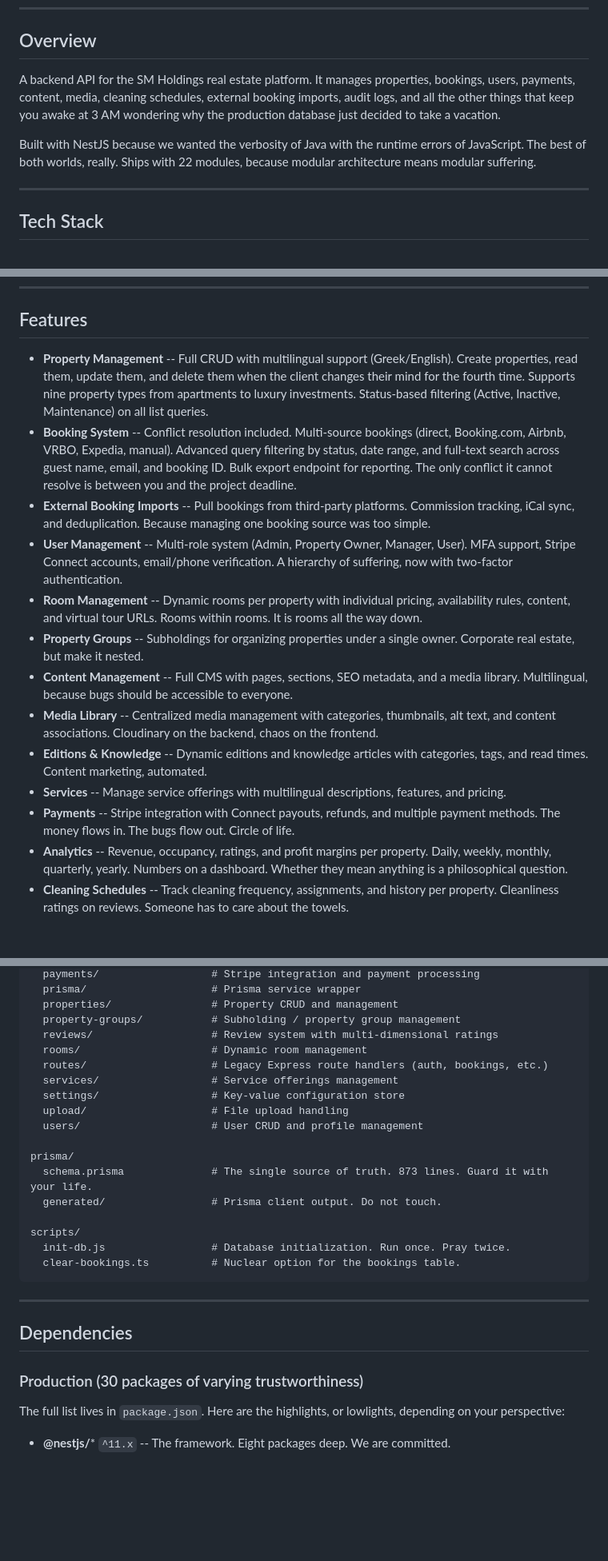
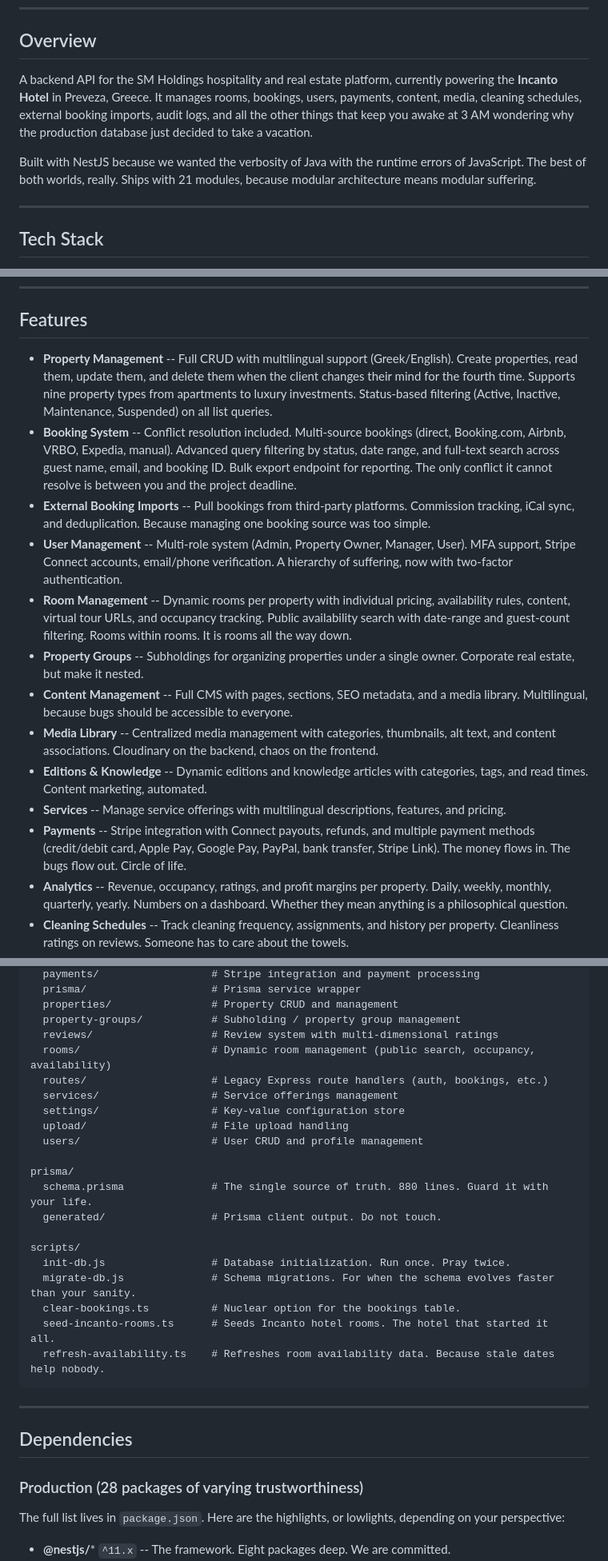
Before and after one commit to konstantinos193/stefanos-backend, a Markdown page: README.md, 3 parts joined by grey strips. Shown at 80% size. GitHub-like rendering; blank space fills up the shorter version.

````diff
--- a/README.md
+++ b/README.md
@@ -22,9 +22,9 @@
 
 ## Overview
 
-A backend API for the SM Holdings real estate platform. It manages properties, bookings, users, payments, content, media, cleaning schedules, external booking imports, audit logs, and all the other things that keep you awake at 3 AM wondering why the production database just decided to take a vacation.
+A backend API for the SM Holdings hospitality and real estate platform, currently powering the **Incanto Hotel** in Preveza, Greece. It manages rooms, bookings, users, payments, content, media, cleaning schedules, external booking imports, audit logs, and all the other things that keep you awake at 3 AM wondering why the production database just decided to take a vacation.
 
-Built with NestJS because we wanted the verbosity of Java with the runtime errors of JavaScript. The best of both worlds, really. Ships with 22 modules, because modular architecture means modular suffering.
+Built with NestJS because we wanted the verbosity of Java with the runtime errors of JavaScript. The best of both worlds, really. Ships with 21 modules, because modular architecture means modular suffering.
 
 ---
 
@@ -56,17 +56,17 @@ Because listing dependencies is the closest thing we have to a personality.
 
 ## Features
 
-- **Property Management** -- Full CRUD with multilingual support (Greek/English). Create properties, read them, update them, and delete them when the client changes their mind for the fourth time. Supports nine property types from apartments to luxury investments. Status-based filtering (Active, Inactive, Maintenance) on all list queries.
+- **Property Management** -- Full CRUD with multilingual support (Greek/English). Create properties, read them, update them, and delete them when the client changes their mind for the fourth time. Supports nine property types from apartments to luxury investments. Status-based filtering (Active, Inactive, Maintenance, Suspended) on all list queries.
 - **Booking System** -- Conflict resolution included. Multi-source bookings (direct, Booking.com, Airbnb, VRBO, Expedia, manual). Advanced query filtering by status, date range, and full-text search across guest name, email, and booking ID. Bulk export endpoint for reporting. The only conflict it cannot resolve is between you and the project deadline.
 - **External Booking Imports** -- Pull bookings from third-party platforms. Commission tracking, iCal sync, and deduplication. Because managing one booking source was too simple.
 - **User Management** -- Multi-role system (Admin, Property Owner, Manager, User). MFA support, Stripe Connect accounts, email/phone verification. A hierarchy of suffering, now with two-factor authentication.
-- **Room Management** -- Dynamic rooms per property with individual pricing, availability rules, content, and virtual tour URLs. Rooms within rooms. It is rooms all the way down.
+- **Room Management** -- Dynamic rooms per property with individual pricing, availability rules, content, virtual tour URLs, and occupancy tracking. Public availability search with date-range and guest-count filtering. Rooms within rooms. It is rooms all the way down.
 - **Property Groups** -- Subholdings for organizing properties under a single owner. Corporate real estate, but make it nested.
 - **Content Management** -- Full CMS with pages, sections, SEO metadata, and a media library. Multilingual, because bugs should be accessible to everyone.
 - **Media Library** -- Centralized media management with categories, thumbnails, alt text, and content associations. Cloudinary on the backend, chaos on the frontend.
 - **Editions & Knowledge** -- Dynamic editions and knowledge articles with categories, tags, and read times. Content marketing, automated.
 - **Services** -- Manage service offerings with multilingual descriptions, features, and pricing.
-- **Payments** -- Stripe integration with Connect payouts, refunds, and multiple payment methods. The money flows in. The bugs flow out. Circle of life.
+- **Payments** -- Stripe integration with Connect payouts, refunds, and multiple payment methods (credit/debit card, Apple Pay, Google Pay, PayPal, bank transfer, Stripe Link). The money flows in. The bugs flow out. Circle of life.
 - **Analytics** -- Revenue, occupancy, ratings, and profit margins per property. Daily, weekly, monthly, quarterly, yearly. Numbers on a dashboard. Whether they mean anything is a philosophical question.
 - **Cleaning Schedules** -- Track cleaning frequency, assignments, and history per property. Cleanliness ratings on reviews. Someone has to care about the towels.
 - **Reviews** -- Multi-dimensional ratings (cleanliness, accuracy, communication, location, value). Host responses. Public/private visibility. Feedback, formalized.
@@ -203,7 +208,7 @@ src/
   properties/                # Property CRUD and management
   property-groups/           # Subholding / property group management
   reviews/                   # Review system with multi-dimensional ratings
-  rooms/                     # Dynamic room management
+  rooms/                     # Dynamic room management (public search, occupancy, availability)
   routes/                    # Legacy Express route handlers (auth, bookings, etc.)
   services/                  # Service offerings management
   settings/                  # Key-value configuration store
@@ -211,19 +216,22 @@ src/
   users/                     # User CRUD and profile management
 
 prisma/
-  schema.prisma              # The single source of truth. 873 lines. Guard it with your life.
+  schema.prisma              # The single source of truth. 880 lines. Guard it with your life.
   generated/                 # Prisma client output. Do not touch.
 
 scripts/
   init-db.js                 # Database initialization. Run once. Pray twice.
+  migrate-db.js              # Schema migrations. For when the schema evolves faster than your sanity.
   clear-bookings.ts          # Nuclear option for the bookings table.
+  seed-incanto-rooms.ts      # Seeds Incanto hotel rooms. The hotel that started it all.
+  refresh-availability.ts    # Refreshes room availability data. Because stale dates help nobody.
 ```
 
 ---
 
 ## Dependencies
 
-### Production (30 packages of varying trustworthiness)
+### Production (28 packages of varying trustworthiness)
 
 The full list lives in `package.json`. Here are the highlights, or lowlights, depending on your perspective:
 
````
Also changed, not shown: other parts of README.md (+12 -7 lines).
